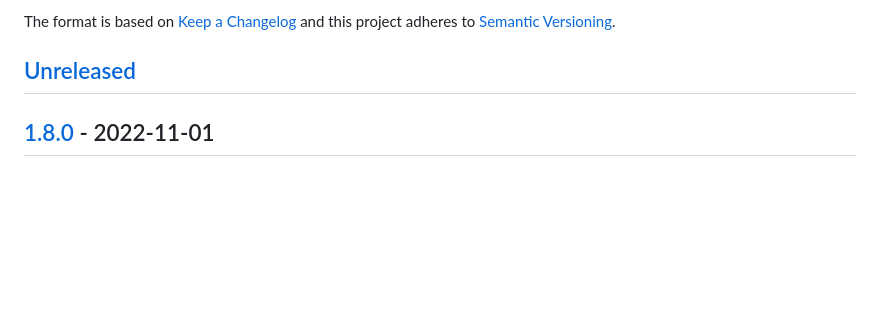
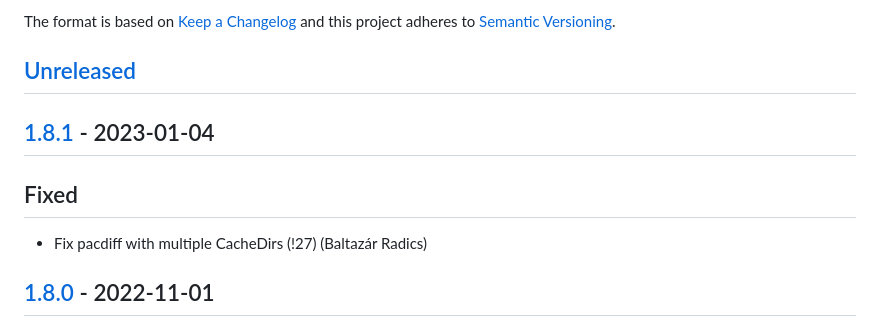
Before and after one commit to aokellermann/yaycache, a Markdown page: CHANGES.md, the part around one of its changes. GitHub-like rendering; blank space fills up the shorter version.

```diff
--- a/CHANGES.md
+++ b/CHANGES.md
@@ -5,6 +5,11 @@ The format is based on [Keep a Changelog](http://keepachangelog.com/en/1.0.0/)
 and this project adheres to [Semantic Versioning](http://semver.org/spec/v2.0.0.html).
 
 ## [Unreleased]
+
+
+## [1.8.1] - 2023-01-04
+## Fixed
+- Fix pacdiff with multiple CacheDirs (!27) (Baltazár Radics)
 
 
 ## [1.8.0] - 2022-11-01
```
Also changed, not shown: other parts of CHANGES.md (+2 -1 lines).
